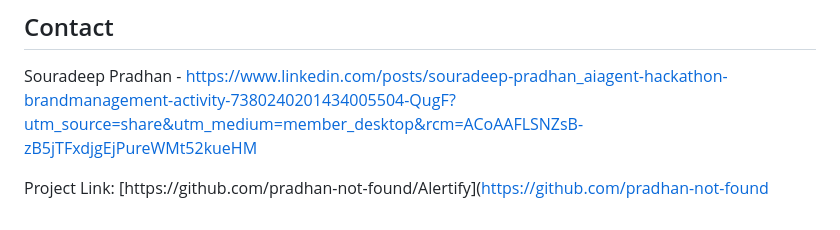
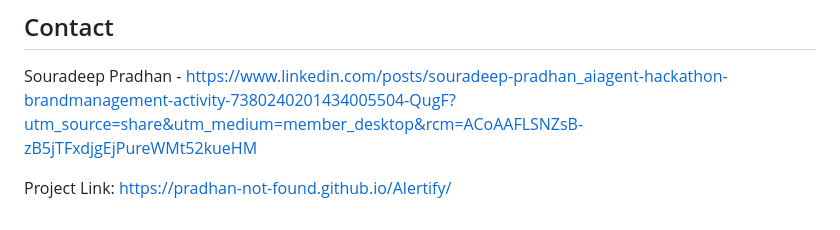
Before and after one commit to pradhan-not-found/Alertify, a Markdown page: README.md, the part around the change. Rendered like a GitHub page.

```diff
--- a/README.md
+++ b/README.md
@@ -246,4 +246,4 @@ Distributed under the MIT License. See `LICENSE` for more information.
 
 Souradeep Pradhan - https://www.linkedin.com/posts/souradeep-pradhan_aiagent-hackathon-brandmanagement-activity-7380240201434005504-QugF?utm_source=share&utm_medium=member_desktop&rcm=ACoAAFLSNZsB-zB5jTFxdjgEjPureWMt52kueHM
 
-Project Link: [https://github.com/pradhan-not-found/Alertify](https://github.com/pradhan-not-found
+Project Link: https://pradhan-not-found.github.io/Alertify/
```
